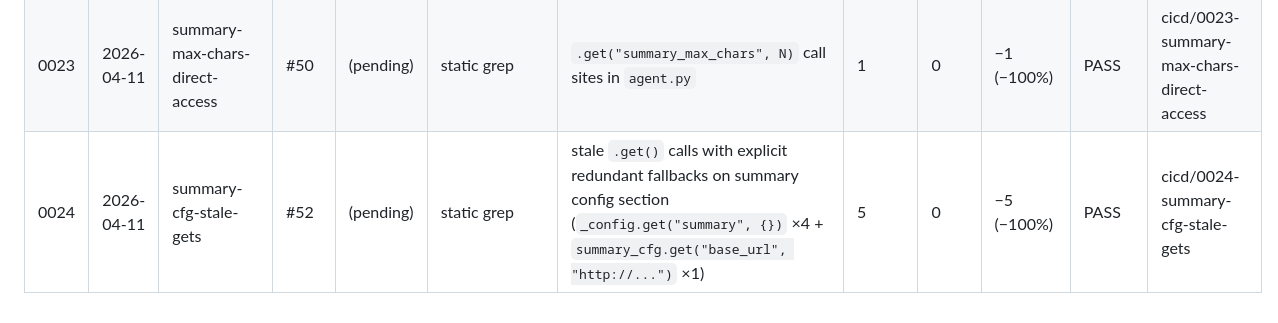
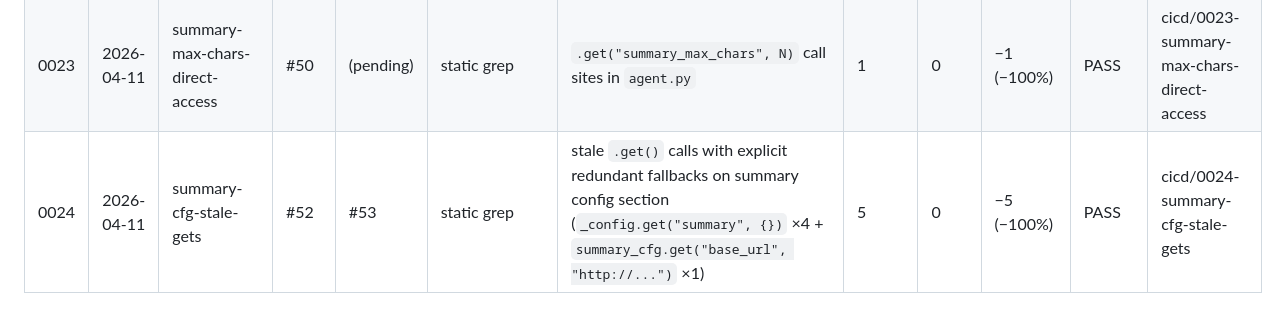
Before and after one commit to mblakemore/agent, a Markdown page: plan/CICD/progress.md, the part around the change. Rendered like a GitHub page.

Commit message:
CICD 0024 (#52): update results and progress with PR #53

```diff
--- a/plan/CICD/progress.md
+++ b/plan/CICD/progress.md
@@ -29,4 +29,4 @@ Running record of improvement cycles. Each row is one end-to-end loop
 | 0021 | 2026-04-11 | tokenizer-var-rename | #46 | (pending) | P-impl + grep scan | `_QWEN_TOKENIZER_AVAILABLE` references across token_utils.py, tui.py, tests/test_tui.py | 6 | 0 | −6 (−100%) | PASS | cicd/0021-tokenizer-var-rename |
 | 0022 | 2026-04-11 | max-text-only-default | #47 | #49 | P-count | keys in README cycle section absent from `_DEFAULT_CONFIG` | 1 | 0 | −1 (−100%) | PASS | cicd/0022-max-text-only-default |
 | 0023 | 2026-04-11 | summary-max-chars-direct-access | #50 | (pending) | static grep | `.get("summary_max_chars", N)` call sites in `agent.py` | 1 | 0 | −1 (−100%) | PASS | cicd/0023-summary-max-chars-direct-access |
-| 0024 | 2026-04-11 | summary-cfg-stale-gets | #52 | (pending) | static grep | stale `.get()` calls with explicit redundant fallbacks on summary config section (`_config.get("summary", {})` ×4 + `summary_cfg.get("base_url", "http://...")` ×1) | 5 | 0 | −5 (−100%) | PASS | cicd/0024-summary-cfg-stale-gets |
+| 0024 | 2026-04-11 | summary-cfg-stale-gets | #52 | #53 | static grep | stale `.get()` calls with explicit redundant fallbacks on summary config section (`_config.get("summary", {})` ×4 + `summary_cfg.get("base_url", "http://...")` ×1) | 5 | 0 | −5 (−100%) | PASS | cicd/0024-summary-cfg-stale-gets |
```
Also changed, not shown: 1 other file.
